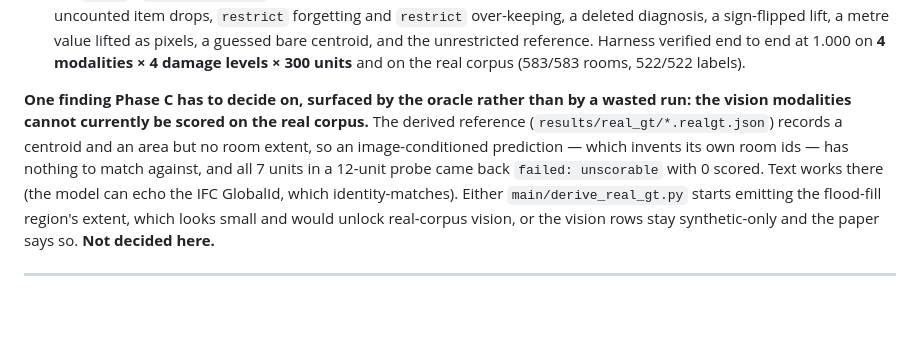
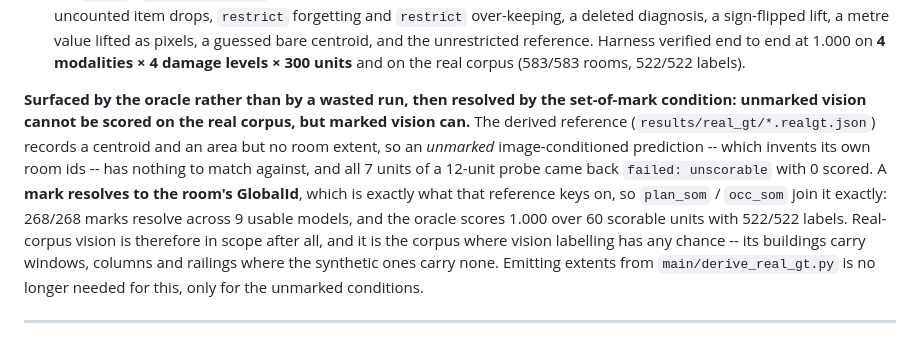
Before and after one commit to ashwin-ned/BIM-Graphs, a Markdown page: todo.md, the part around the change. Drawn GitHub-style; blank space fills up the shorter version.

Commit message:
Set-of-mark unblocks real-corpus vision, which was listed as out of scope
The limitation recorded earlier -- vision scorable only on the synthetic
corpus, because the derived reference states no room extent for a geometric
match to use -- does not apply to the marked conditions. A mark resolves to
its room's IFC GlobalId, and GlobalId is exactly what that reference keys on,
so the join is exact rather than geometric: 268/268 marks resolve across 9
usable models, and the oracle scores 1.000 over 60 scorable units with
522/522 labels on plan_som and occ_som.

That matters beyond scope-counting. The real corpus is the only one where
vision labelling can work at all -- its buildings carry windows, columns and
railings, while the synthetic ones hold nothing but walls, doors and stairs --
so the condition that was blocked is the condition the labelling result needs.

Emitting extents from derive_real_gt.py is still the fix for the *unmarked*
conditions, but is no longer on the critical path.

Co-Authored-By: Claude Opus 5 (1M context) <noreply@anthropic.com>

```diff
--- a/todo.md
+++ b/todo.md
@@ -93,16 +93,21 @@ are compared by one definition of precision.
       **4 modalities × 4 damage levels × 300 units** and on the real corpus
       (583/583 rooms, 522/522 labels).
 
-**One finding Phase C has to decide on, surfaced by the oracle rather than by a
-wasted run: the vision modalities cannot currently be scored on the real
-corpus.** The derived reference (`results/real_gt/*.realgt.json`) records a
-centroid and an area but no room extent, so an image-conditioned prediction —
-which invents its own room ids — has nothing to match against, and all 7 units
-in a 12-unit probe came back `failed: unscorable` with 0 scored. Text works
-there (the model can echo the IFC GlobalId, which identity-matches). Either
-`main/derive_real_gt.py` starts emitting the flood-fill region's extent, which
-looks small and would unlock real-corpus vision, or the vision rows stay
-synthetic-only and the paper says so. **Not decided here.**
+**Surfaced by the oracle rather than by a wasted run, then resolved by the
+set-of-mark condition: unmarked vision cannot be scored on the real corpus,
+but marked vision can.** The derived reference
+(`results/real_gt/*.realgt.json`) records a centroid and an area but no room
+extent, so an *unmarked* image-conditioned prediction -- which invents its own
+room ids -- has nothing to match against, and all 7 units of a 12-unit probe
+came back `failed: unscorable` with 0 scored. A **mark resolves to the room's
+GlobalId**, which is exactly what that reference keys on, so `plan_som` /
+`occ_som` join it exactly: 268/268 marks resolve across 9 usable models, and
+the oracle scores 1.000 over 60 scorable units with 522/522 labels. Real-corpus
+vision is therefore in scope after all, and it is the corpus where vision
+labelling has any chance -- its buildings carry windows, columns and railings
+where the synthetic ones carry none. Emitting extents from
+`main/derive_real_gt.py` is no longer needed for this, only for the unmarked
+conditions.
 
 ---
 
```
Also changed, not shown: paper_plan.md (+8 -5 lines).
